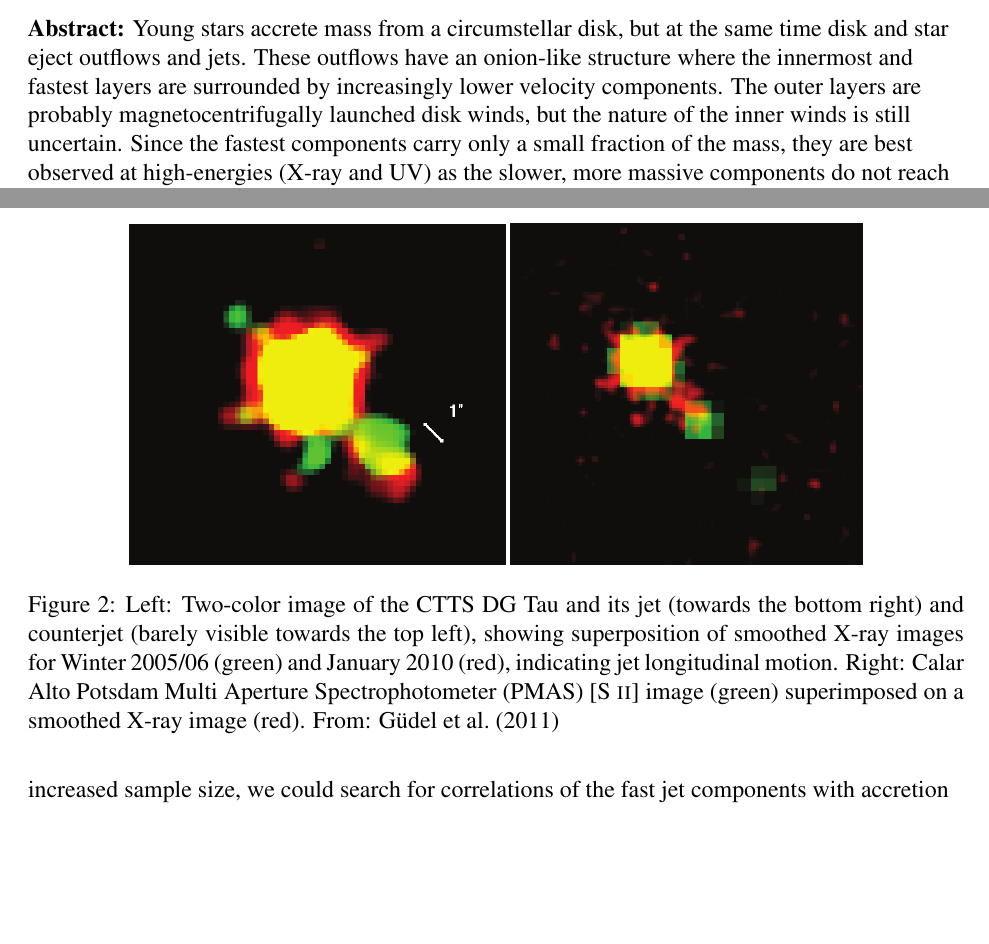
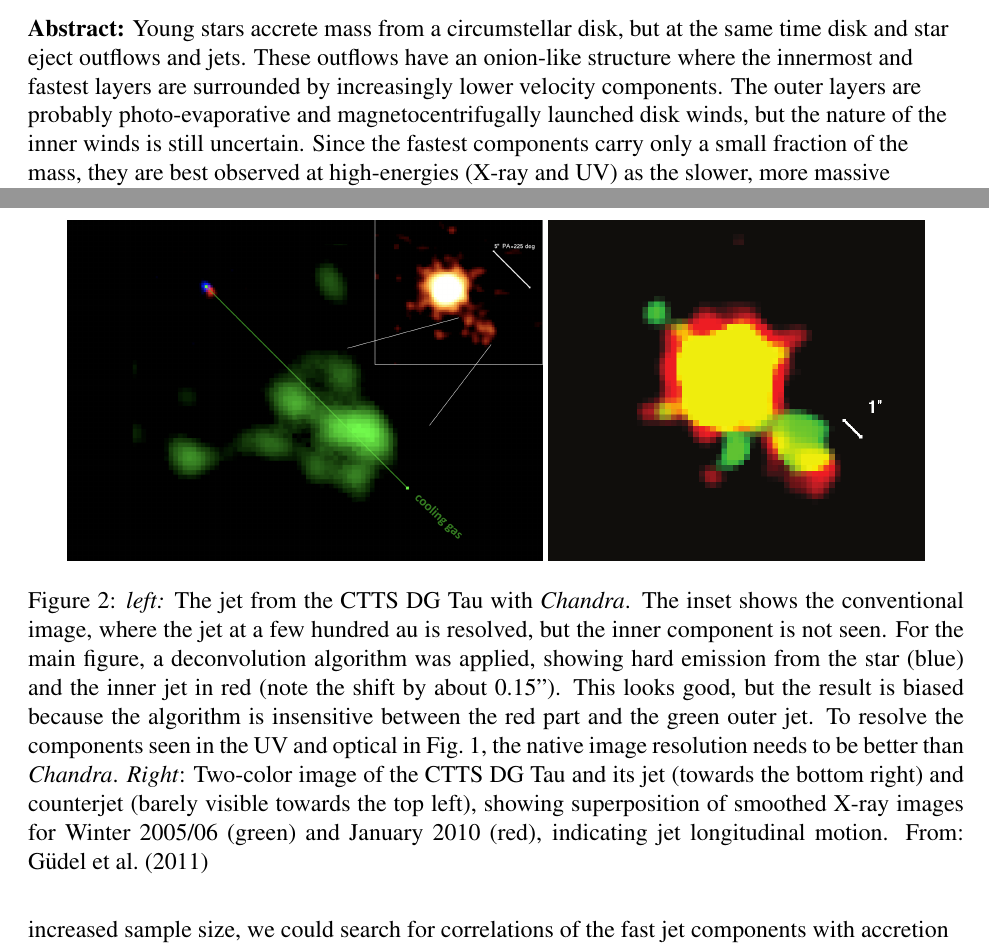
Before and after one commit to hamogu/Astro2020-XFUV-from-stellar-jets, a LaTeX document (main.tex): two parts of pages 1 and 4 of 8, joined at a grey line, cut so that both start at the same text, the shorter picture padded with empty space. Compiled offline with pdfLaTeX.

Commit message:
Manuelsedits

```diff
--- a/main.tex
+++ b/main.tex
@@ -51,7 +51,10 @@ P. Christian Schneider (Hamburg Observatory), Will Fischer (STScI), Scott J. Wol
   \linebreak
 
 \textbf{Abstract:}
-Young stars accrete mass from a circumstellar disk, but at the same time disk and star eject outflows and jets. These outflows have an onion-like structure where the innermost and fastest layers are surrounded by increasingly lower velocity components. The outer layers are probably magnetocentrifugally launched disk winds, but the nature of the inner winds is still uncertain. Since the fastest components carry only a small fraction of the mass, they are best observed at high-energies (X-ray and UV) as the  slower, more massive components do not reach plasma temperatures sufficient for relevant X-ray or UV emission. Outflows are the most likely way in which a star or its disk can shed angular momentum and allow accretion to proceed; thus we cannot understand the accretion and the rotation rate of young stars if we cannot solve the origin of the inner jet components. Stellar jets share characteristics with their counterparts in more massive astrophysical objects, such as stellar mass black holes and AGN, with the added benefit that young stars are found at much closer distances and thus scales not accessible in other types of objects can be resolved.
+Young stars accrete mass from a circumstellar disk, but at the same time disk
+and star eject outflows and jets. These outflows have an onion-like structure
+where the innermost and fastest layers are surrounded by increasingly lower
+velocity components. The outer layers are probably photo-evaporative and magnetocentrifugally launched disk winds, but the nature of the inner winds is still uncertain. Since the fastest components carry only a small fraction of the mass, they are best observed at high-energies (X-ray and UV) as the  slower, more massive components do not reach plasma temperatures sufficient for relevant X-ray or UV emission. Outflows are the most likely way in which a star or its disk can shed angular momentum and allow accretion to proceed; thus we cannot understand the accretion and the rotation rate of young stars if we cannot solve the origin of the inner jet components. Stellar jets share characteristics with their counterparts in more massive astrophysical objects, such as stellar mass black holes and AGN, with the added benefit that young stars are found at much closer distances and thus scales not accessible in other types of objects can be resolved.
 
 To understand the origin and impact of the inner jets, sub-arcsecond imaging and spectroscopy in the UV and X-rays is required, together with theory and modelling to interpret existing and future observations.
 
@@ -90,13 +93,19 @@ While the launching region of this inner jet is (and will remain in the 2020s) s
 
 \begin{figure}[htb]
 \centering
+\includegraphics[height=6cm]{xjet.png}
 \includegraphics[height=6cm]{xjetmotion.png}
-\includegraphics[height=6cm]{xjetmotion2.png}
-\caption{Left: Two-color image of the CTTS DG Tau and its jet (towards the bottom right) and counterjet (barely visible towards the top left), showing superposition of smoothed X-ray
+\caption{\emph{left:} The jet from the CTTS DG Tau with \emph{Chandra}. The
+inset shows the conventional image, where the jet at a few hundred au is
+resolved, but the inner component is not seen. For the main figure, a
+deconvolution algorithm was applied, showing hard emission from the star
+(blue) and the inner jet in red (note the shift by about 0.15”). This looks
+good, but the result is biased because the algorithm is insensitive between
+the red part and the green outer jet. To resolve the components seen in the
+UV and optical in Fig.~\ref{fig:CIV}, the native image resolution needs to be
+better than \emph{Chandra}. \emph{Right}: Two-color image of the CTTS DG Tau and its jet (towards the bottom right) and counterjet (barely visible towards the top left), showing superposition of smoothed X-ray
 images for Winter 2005/06 (green) and January 2010 (red), indicating jet
-longitudinal motion. Right: Calar Alto Potsdam Multi Aperture Spectrophotometer
-(PMAS) [S~{\sc ii}] image (green) superimposed on a smoothed X-ray image
-(red). From: \protect{\citet{2011ASPC..448..617G}}}
+longitudinal motion. From: \protect{\citet{2011ASPC..448..617G}}}
 \label{fig:Xray}
 \end{figure}
 
```
Also changed, not shown: xjet.png (added), main.tex (2 more changed lines).
